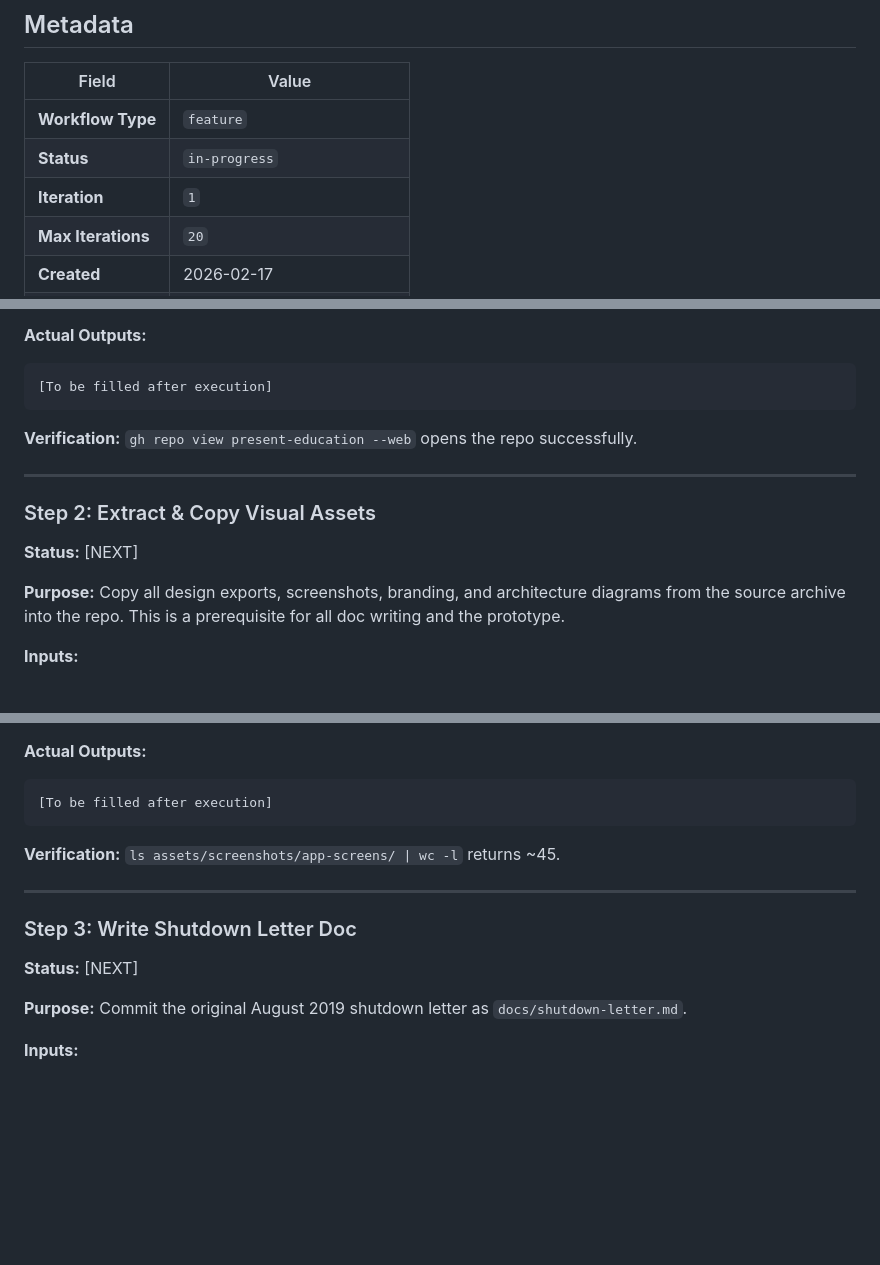
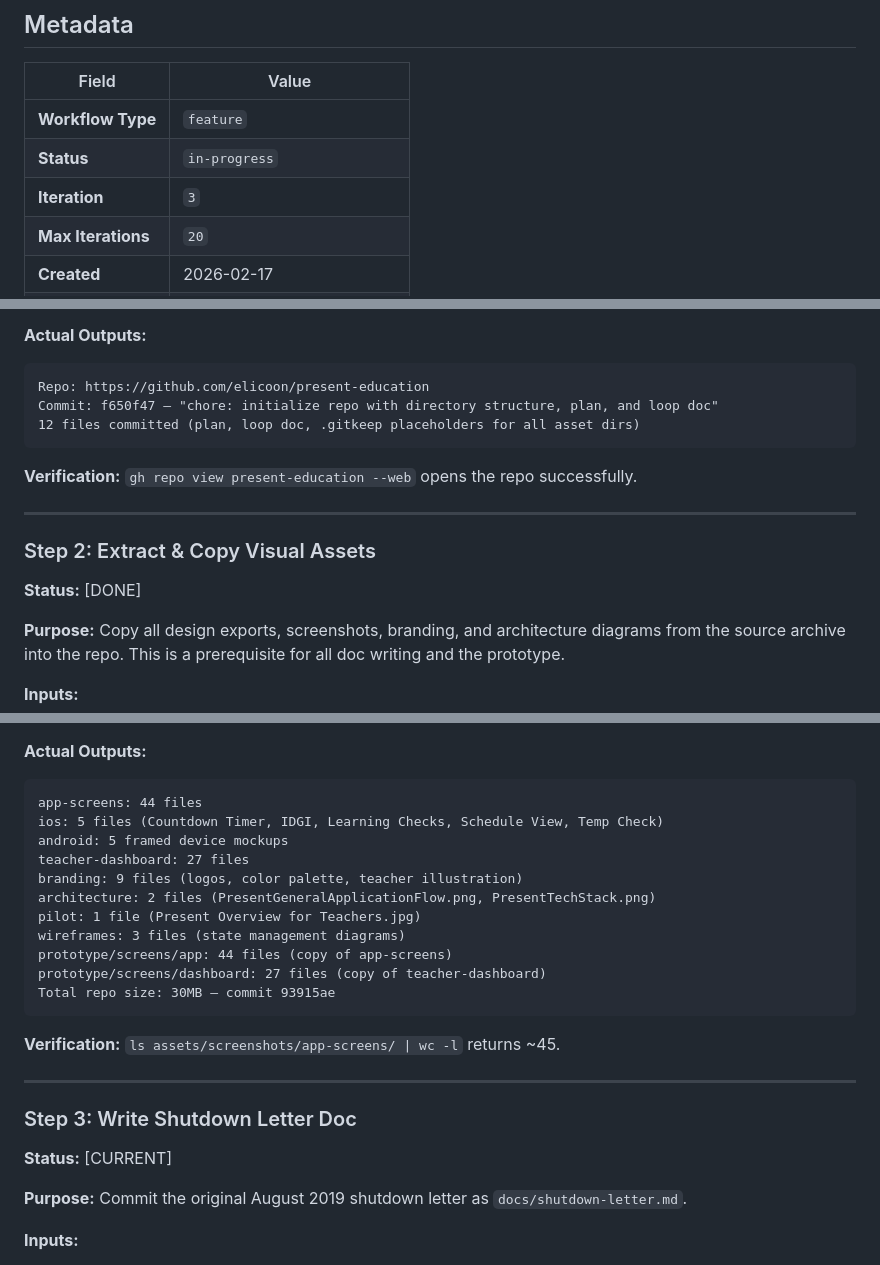
Before and after one commit to elicoon/present-education, a Markdown page: docs/loops/2026-02-17-present-education-portfolio.loop.md, 3 parts joined by grey strips. Rendered like a GitHub page; blank space fills up the shorter version.

Commit message:
chore: loop doc — Step 2 done, Step 3 current (assets complete)

````diff
--- a/docs/loops/2026-02-17-present-education-portfolio.loop.md
+++ b/docs/loops/2026-02-17-present-education-portfolio.loop.md
@@ -21,6 +21,6 @@ AGENT CONTRACT:
 |-------|-------|
 | **Workflow Type** | `feature` |
 | **Status** | `in-progress` |
-| **Iteration** | `1` |
+| **Iteration** | `3` |
 | **Max Iterations** | `20` |
 | **Created** | 2026-02-17 |
@@ -98,7 +98,9 @@ AGENT CONTRACT:
 
 **Actual Outputs:**
 ```
-[To be filled after execution]
+Repo: https://github.com/elicoon/present-education
+Commit: f650f47 — "chore: initialize repo with directory structure, plan, and loop doc"
+12 files committed (plan, loop doc, .gitkeep placeholders for all asset dirs)
 ```
 
 **Verification:** `gh repo view present-education --web` opens the repo successfully.
@@ -106,7 +108,7 @@ AGENT CONTRACT:
 ---
 
 ### Step 2: Extract & Copy Visual Assets
-**Status:** [NEXT]
+**Status:** [DONE]
 
 **Purpose:** Copy all design exports, screenshots, branding, and architecture diagrams from the source archive into the repo. This is a prerequisite for all doc writing and the prototype.
 
@@ -132,7 +134,17 @@ AGENT CONTRACT:
 
 **Actual Outputs:**
 ```
-[To be filled after execution]
+app-screens: 44 files
+ios: 5 files (Countdown Timer, IDGI, Learning Checks, Schedule View, Temp Check)
+android: 5 framed device mockups
+teacher-dashboard: 27 files
+branding: 9 files (logos, color palette, teacher illustration)
+architecture: 2 files (PresentGeneralApplicationFlow.png, PresentTechStack.png)
+pilot: 1 file (Present Overview for Teachers.jpg)
+wireframes: 3 files (state management diagrams)
+prototype/screens/app: 44 files (copy of app-screens)
+prototype/screens/dashboard: 27 files (copy of teacher-dashboard)
+Total repo size: 30MB — commit 93915ae
 ```
 
 **Verification:** `ls assets/screenshots/app-screens/ | wc -l` returns ~45.
@@ -140,7 +152,7 @@ AGENT CONTRACT:
 ---
 
 ### Step 3: Write Shutdown Letter Doc
-**Status:** [NEXT]
+**Status:** [CURRENT]
 
 **Purpose:** Commit the original August 2019 shutdown letter as `docs/shutdown-letter.md`.
 
````
Also changed, not shown: other parts of docs/loops/2026-02-17-present-education-portfolio.loop.md (+2 -2 lines).
